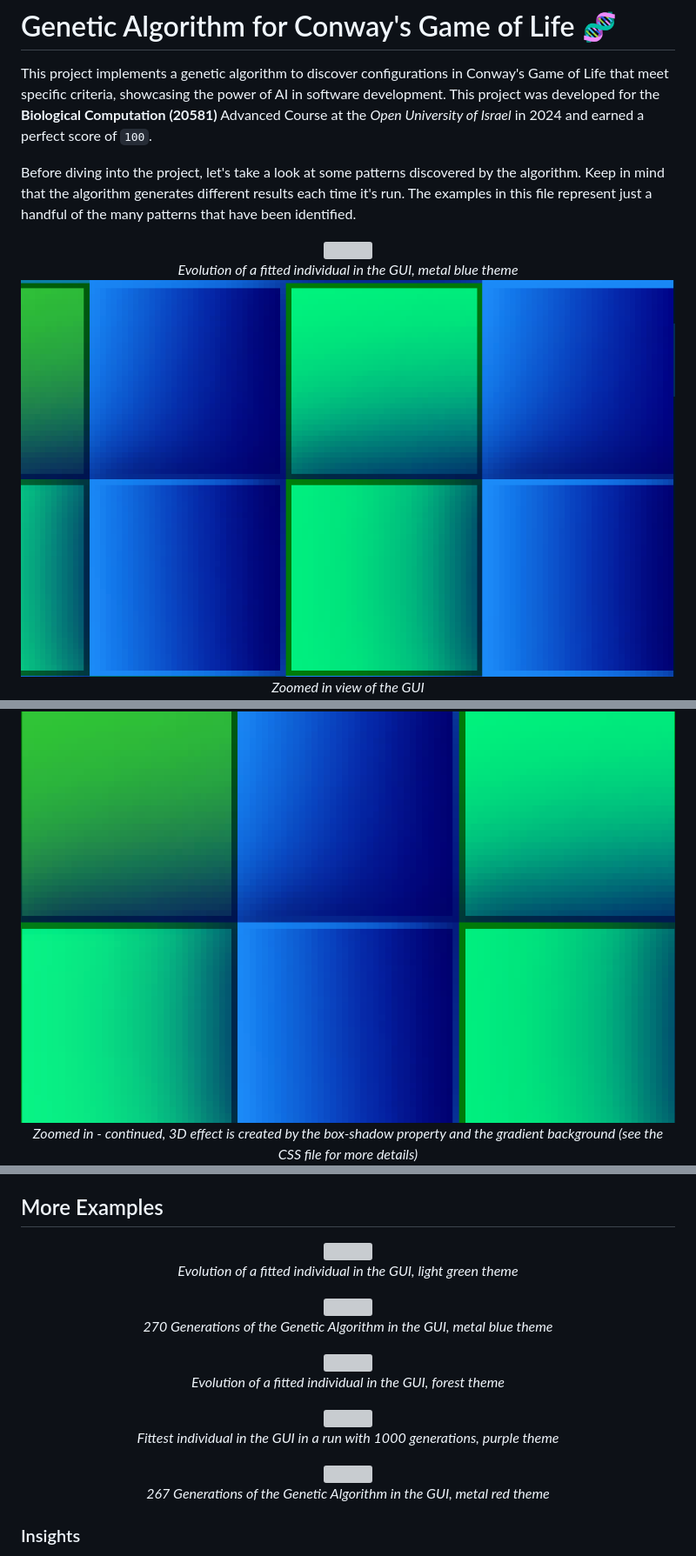
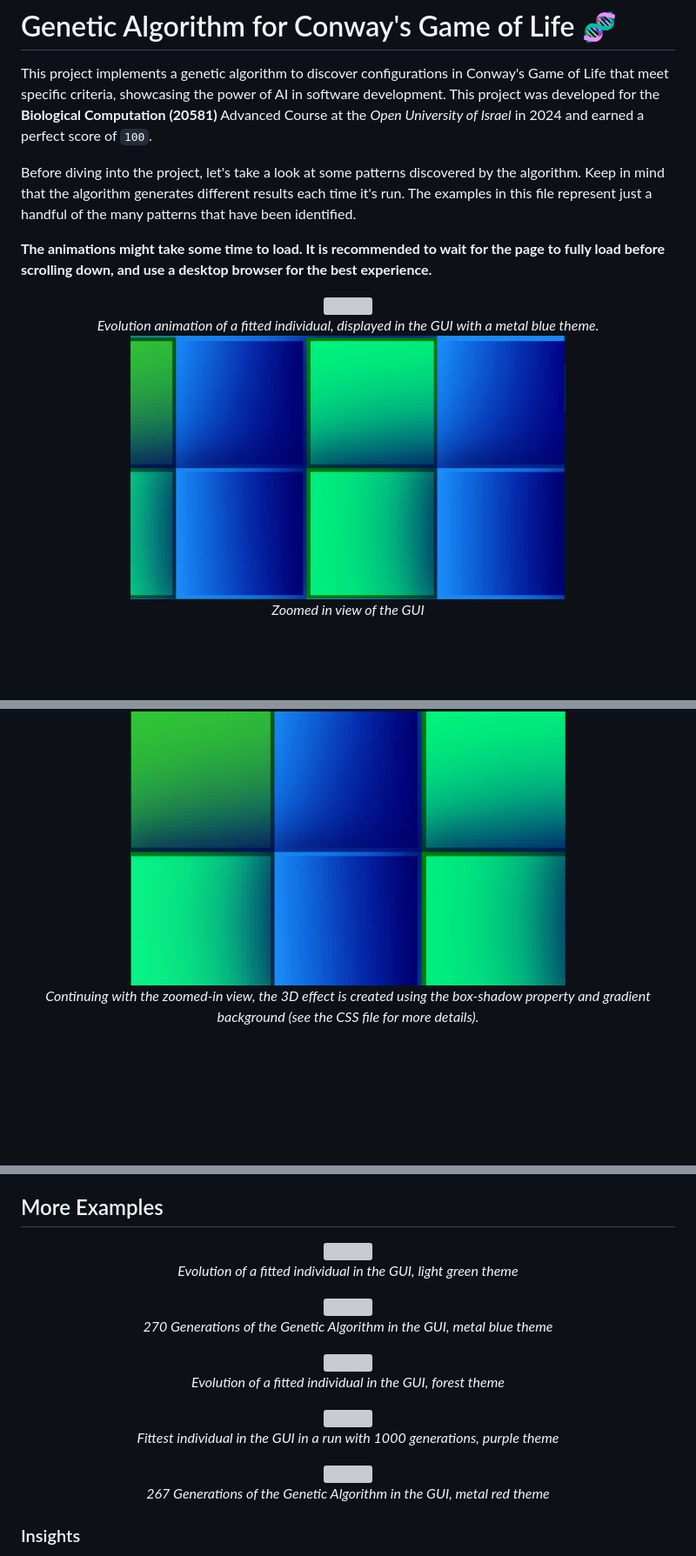
Before and after one commit to Dor-sketch/game-of-life-ai, a Markdown page: README.md, 3 parts joined by grey strips. Shown at 87% size. Rendered like a GitHub page; blank space fills up the shorter version; grey boxes are pictures that could not be loaded.

Commit message:
Reduced GIF width to improve readability

```diff
--- a/README.md
+++ b/README.md
@@ -4,4 +4,6 @@ This project implements a genetic algorithm to discover configurations in Conway
 
 Before diving into the project, let's take a look at some patterns discovered by the algorithm. Keep in mind that the algorithm generates different results each time it's run. The examples in this file represent just a handful of the many patterns that have been identified.
 
+**The animations might take some time to load. It is recommended to wait for the page to fully load before scrolling down, and use a desktop browser for the best experience.**
+
 <p align = "center">
@@ -9,13 +11,14 @@ Before diving into the project, let's take a look at some patterns discovered by
     <br>
-    <i>Evolution of a fitted individual in the GUI, metal blue theme</i>
+    <i>Evolution animation of a fitted individual, displayed in the GUI with a metal blue theme.
+    </i>
     <br>
-    <img src="./images/gui_graphics_zoom2.png" width="800"/>
+    <img src="./images/gui_graphics_zoom2.png" width="500"/>
     <br>
     <i>Zoomed in view of the GUI</i>
     <br>
     <img src="./images/gui_graphics_zoom1.png"
-    width="800"/>
+    width="500"/>
     <br>
-    <i>Zoomed in - continued, 3D effect is created by the box-shadow property and the gradient background (see the CSS file for more details)</i>
+    <i>Continuing with the zoomed-in view, the 3D effect is created using the box-shadow property and gradient background (see the CSS file for more details).</i>
     <br>
     <img src="./images/gui_graphics_zoom3.png"
@@ -424,20 +427,20 @@ You can see the population that led to those individuals under the [populations]
 
 <p align = "center">
     <img src="./images/metal_blue.gif"
-    width="800"/>
+    width="500"/>
     <br>
     <i>270 Generations of the Genetic Algorithm in the GUI, metal blue theme</i>
 </p>
 
 <p align = "center">
     <img src="./images/forest.gif"
-    width="800"/>
+    width="500"/>
     <br>
     <i>Evolution of a fitted individual in the GUI, forest theme</i>
 
 <p align = "center">
     <img src="./images/individual_purple_long.gif"
-    width="800"/>
+    width="500"/>
     <br>
     <i>Fittest individual in the GUI in a run with 1000 generations, purple theme</i>
 </p>
```
Also changed, not shown: other parts of README.md (+12 -12 lines).
